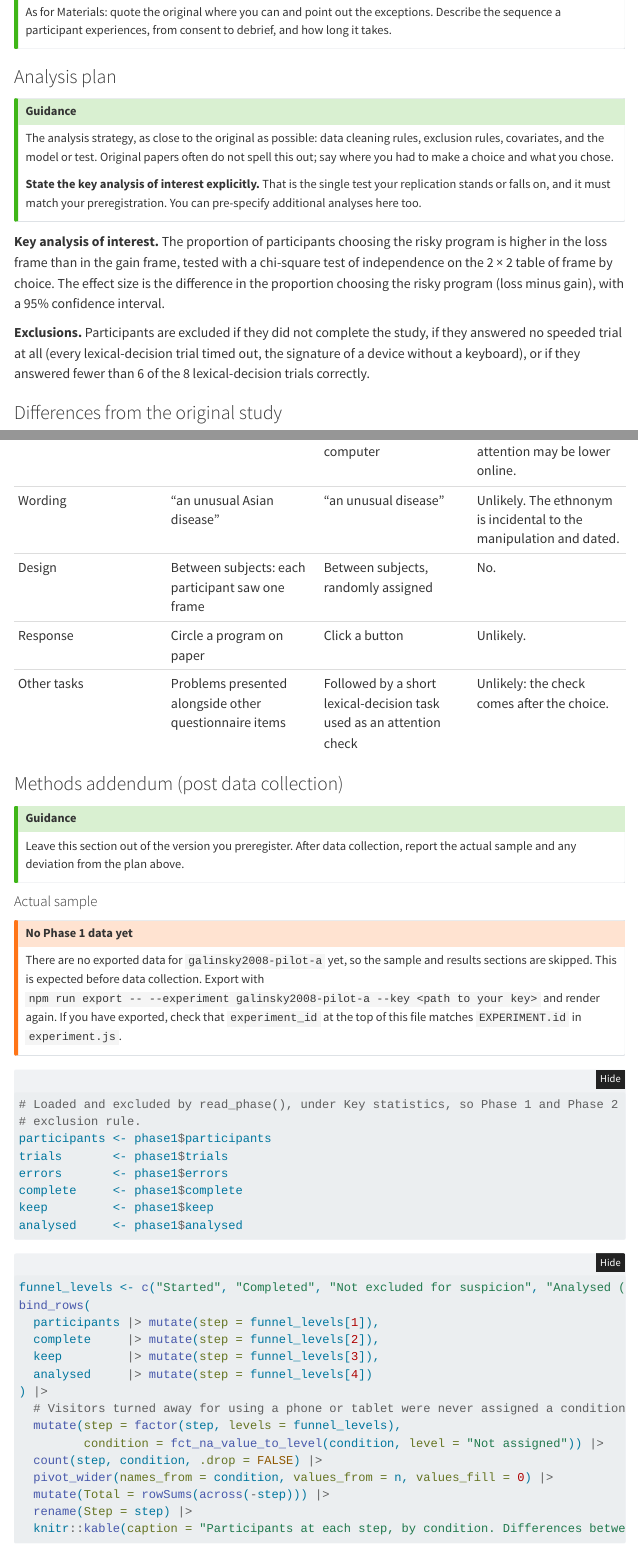
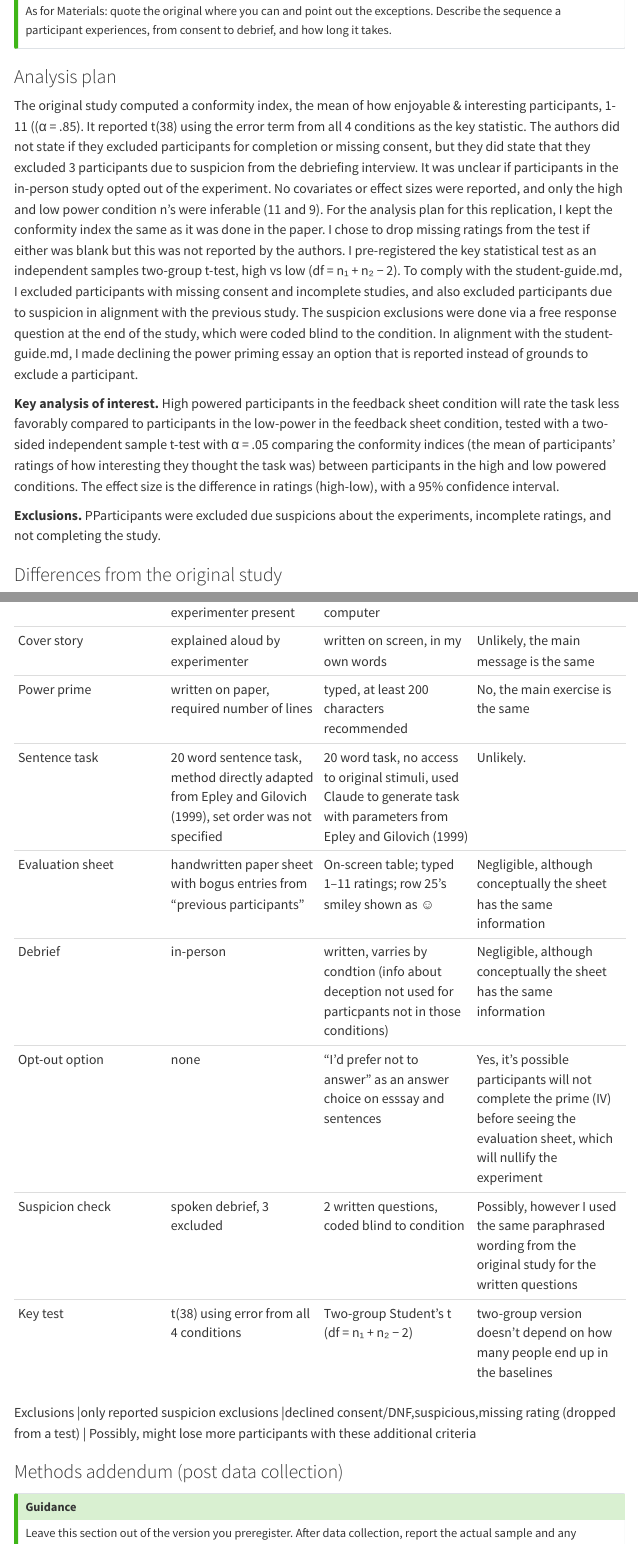
Before and after one commit to psych251/galinsky2008, a Quarto document (writeup/replication-report.qmd): the page in a window 1100 px wide, from 8610 px down before the commit and from 8780 px down after it, so that both start at the same text, and a second part further down, joined at a grey line. Rendered offline with R 4.5, knitr and Pandoc in place of Quarto, with nearby package versions; folded parts are opened; menus at the side of the page are left out.

Commit message:
Update replication report

````diff
--- a/writeup/replication-report.qmd
+++ b/writeup/replication-report.qmd
@@ -443,27 +452,13 @@ sequence a participant experiences, from consent to debrief, and how long it tak
 
 ### Analysis plan
 
-::: {.callout-tip icon=false}
-## Guidance
+The original study computed a conformity index, the mean of how enjoyable & interesting participants, 1-11 ((α = .85). It reported t(38) using the error term from all 4 conditions as the key statistic. The authors did not state if they excluded participants for completion or missing consent, but they did state that they excluded 3 participants due to suspicion from the debriefing interview. It was unclear if participants in the in-person study opted out of the experiment. No covariates or effect sizes  were reported, and only the high and low power condition n’s were inferable (11 and 9).
+For the analysis plan for this replication, I kept the conformity index the same as it was done in the paper.  I chose to drop missing ratings from the test if either was blank but this was not reported by the authors. I pre-registered the key statistical test as an independent samples two-group t-test, high vs low (df = n₁ + n₂ − 2). To comply with the student-guide.md, I excluded participants with missing consent and incomplete studies, and also excluded participants due to suspicion in alignment with the previous study. The suspicion exclusions were done via a free response question at the end of the study, which were coded blind to the condition. In alignment with the student-guide.md, I made declining the power priming essay an option that is reported instead of grounds to exclude a participant.
 
-The analysis strategy, as close to the original as possible: data cleaning rules, exclusion
-rules, covariates, and the model or test. Original papers often do not spell this out; say
-where you had to make a choice and what you chose.
 
-**State the key analysis of interest explicitly.** That is the single test your replication
-stands or falls on, and it must match your preregistration. You can pre-specify additional
-analyses here too.
-:::
+**Key analysis of interest.** High powered participants in the feedback sheet condition will rate the task less favorably compared to participants in the low-power in the feedback sheet condition, tested with a two-sided independent sample t-test with  α = .05 comparing the conformity indices (the mean of participants’ ratings of how interesting they thought the task was) between participants in the high and low powered conditions. The effect size is the difference in ratings (high-low), with a 95% confidence interval.
 
-**Key analysis of interest.** The proportion of participants choosing the risky program is
-higher in the loss frame than in the gain frame, tested with a chi-square test of independence
-on the 2 × 2 table of frame by choice. The effect size is the difference in the proportion
-choosing the risky program (loss minus gain), with a 95% confidence interval.
-
-**Exclusions.** Participants are excluded if they did not complete the study, if they answered
-no speeded trial at all (every lexical-decision trial timed out, the signature of a device
-without a keyboard), or if they answered fewer than 6 of the 8 lexical-decision trials
-correctly.
+**Exclusions.** PParticipants were excluded due  suspicions about the experiments, incomplete ratings, and not completing the study.
 
 ### Differences from the original study
 
@@ -479,12 +474,20 @@ level of detail expected; replace them with yours.
 
 | Aspect | Original study | This replication | Expected to matter? |
 |---|---|---|---|
-| Sample | University students in Stanford and British Columbia classrooms | Adults recruited on Prolific | Possibly. Framing effects have been found in both student and general samples, but their size varies across populations. |
-| Setting | Paper questionnaire in class | Online, unsupervised, on the participant's own computer | Unlikely for a single vignette, though attention may be lower online. |
-| Wording | "an unusual Asian disease" | "an unusual disease" | Unlikely. The ethnonym is incidental to the manipulation and dated. |
-| Design | Between subjects: each participant saw one frame | Between subjects, randomly assigned | No. |
-| Response | Circle a program on paper | Click a button | Unlikely. |
-| Other tasks | Problems presented alongside other questionnaire items | Followed by a short lexical-decision task used as an attention check | Unlikely: the check comes after the choice. |
+| Sample |45 undergraduate students | Adults recruited on Prolific | Possibly |
+| Setting | In-person in the lab, arriving in groups of 2-3, experimenter present | Online, unsupervised, on the participant's own computer |Possibly |
+| Cover story | explained aloud by experimenter | written on screen, in my own words | Unlikely, the main message is the same |
+| Power prime | written on paper, required number of lines | typed, at least 200 characters recommended | No, the main exercise is the same |
+| Sentence task | 20 word sentence task, method directly adapted from Epley and Gilovich (1999), set order was not specified  | 20 word task, no access  to original stimuli, used Claude to generate task with parameters from Epley and Gilovich (1999) | Unlikely. |
+| Evaluation sheet |handwritten paper sheet with bogus entries from "previous participants"|On-screen table; typed 1–11 ratings; row 25's smiley shown as ☺| Negligible, although conceptually the sheet has the same information
+Debrief  |in-person|written, varries by condtion (info about deception not used for particpants not in those conditions)| Negligible, although conceptually the sheet has the same information
+| Opt-out option |none | "I'd prefer not to answer" as an answer choice on esssay and sentences | Yes, it's possible participants will not complete the prime (IV) before seeing the evaluation sheet, which will nullify the experiment
+| Suspicion check |spoken debrief, 3 excluded | 2 written questions, coded blind to condition |Possibly, however I used the same paraphrased wording from the original study for the written questions
+| Key test |t(38) using error from all 4 conditions |Two-group Student's t (df = n₁ + n₂ − 2)|two-group version doesn’t depend on how many people end up in the baselines
+
+| Exclusions |only reported suspicion exclusions |declined consent/DNF,suspicious,missing rating (dropped from a test)   | Possibly, might lose more participants with these additional criteria
+
+
 
 ### Methods addendum (post data collection)
 
@@ -530,9 +533,6 @@ analysed     <- phase1$analysed
 ```{r}
 #| label: funnel
 #| eval: !expr have_data
-funnel_levels <- c("Started", "Completed", "Not excluded for suspicion", "Analysed (both ratings given)")
+funnel_levels <- c("Started", "Consented", "Completed", "Not excluded for suspicion", "Analysed (both ratings given)")
 bind_rows(
   participants |> mutate(step = funnel_levels[1]),
-  complete     |> mutate(step = funnel_levels[2]),
-  keep         |> mutate(step = funnel_levels[3]),
-  analysed     |> mutate(step = funnel_levels[4])
````
Also changed, not shown: writeup/replication-report.qmd (31 more changed lines).
